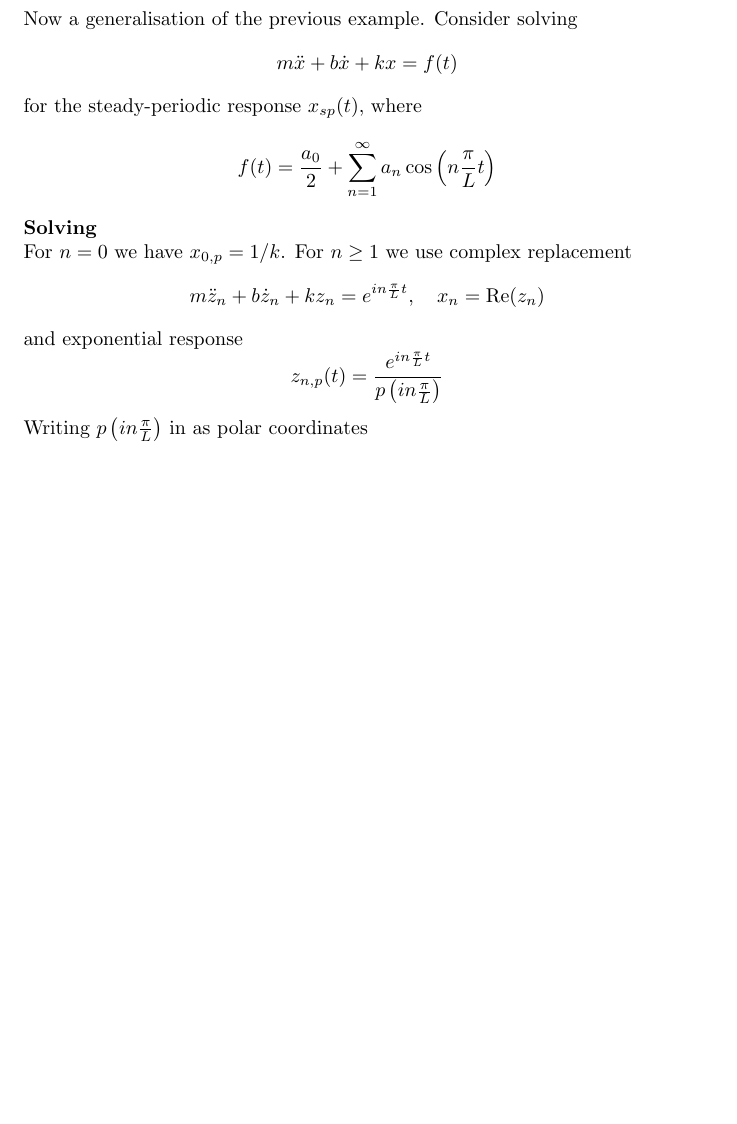
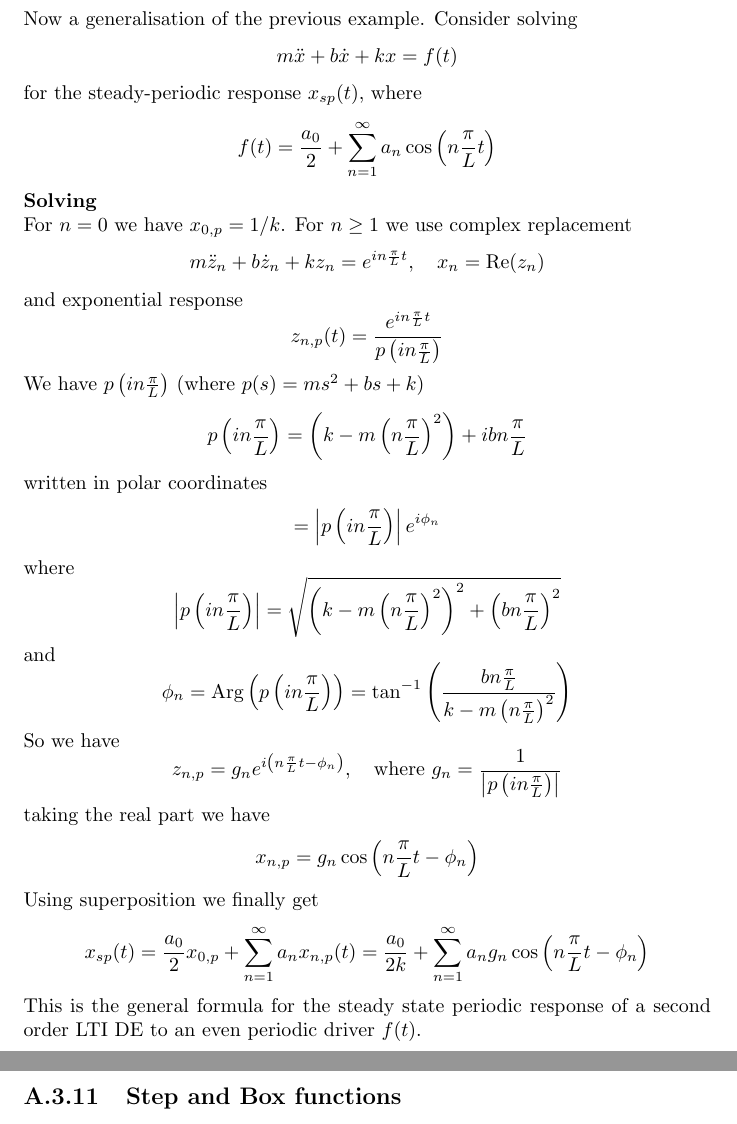
Before and after one commit to pigmaster96/mathtex, a LaTeX thesis (wiki/appendix_2/appendix_2.tex): part of page 105 of 105 before the commit and two parts of pages 105 and 106 of 106 after it, the two joined at a grey line, cut so that both start at the same text, the shorter picture padded with empty space. Compiled offline with pdfLaTeX.

Commit message:
fin prev

```diff
--- a/wiki/appendix_2/appendix_2.tex
+++ b/wiki/appendix_2/appendix_2.tex
@@ -3404,13 +3404,43 @@ and exponential response
 \begin{equation*}
 z_{n,p}(t)=\frac{e^{in\frac{\pi}{L}t}}{p\left(in\frac{\pi}{L}\right)}
 \end{equation*}
-Writing $p\left(in\frac{\pi}{L}\right)$ in as polar coordinates
-\begin{equation*}
-\end{equation*}
-
-
-
-
+We have $p\left(in\frac{\pi}{L}\right)$ (where $p(s)=ms^2+bs+k$)
+\begin{equation*}
+p\left(in\frac{\pi}{L}\right)=\left(k-m\left(n\frac{\pi}{L}\right)^2\right)+ibn\frac{\pi}{L}
+\end{equation*}
+written in polar coordinates
+\begin{equation*}
+=\left|p\left(in\frac{\pi}{L}\right)\right|e^{i\phi_n}
+\end{equation*}
+where
+\begin{equation*}
+\left|p\left(in\frac{\pi}{L}\right)\right|=\sqrt{
+\left(k-m\left(n\frac{\pi}{L}\right)^2\right)^2+\left(bn\frac{\pi}{L}\right)^2}
+\end{equation*}
+and
+\begin{equation*}
+\phi_n=\text{Arg}\left(p\left(in\frac{\pi}{L}\right)\right)
+=\tan^{-1}\left(\frac{bn\frac{\pi}{L}}{k-m\left(n\frac{\pi}{L}\right)^2}\right)
+\end{equation*}
+So we have
+\begin{equation*}
+z_{n,p}=g_ne^{i\left(n\frac{\pi}{L}t-\phi_n\right)},\quad\text{where }
+g_n=\frac{1}{\left|p\left(in\frac{\pi}{L}\right)\right|}
+\end{equation*}
+taking the real part we have
+\begin{equation*}
+x_{n,p}=g_n\cos\left(n\frac{\pi}{L}t-\phi_n\right)
+\end{equation*}
+Using superposition we finally get
+\begin{equation*}
+x_{sp}(t)=\frac{a_0}{2}x_{0,p}+\sum^\infty_{n=1}a_nx_{n,p}(t)=\frac{a_0}{2k}+\sum^{\infty}_{n=1}a_ng_n\cos\left(
+n\frac{\pi}{L}t-\phi_n\right)
+\end{equation*}
+This is the general formula for the steady state periodic response of a second order LTI DE to an even periodic
+driver $f(t)$.
+\newpage
+
+\subsection{Step and Box functions}
 
 
 
```
Also changed, not shown: wiki/appendix_2/appendix_2.pdf, 5 other files.
